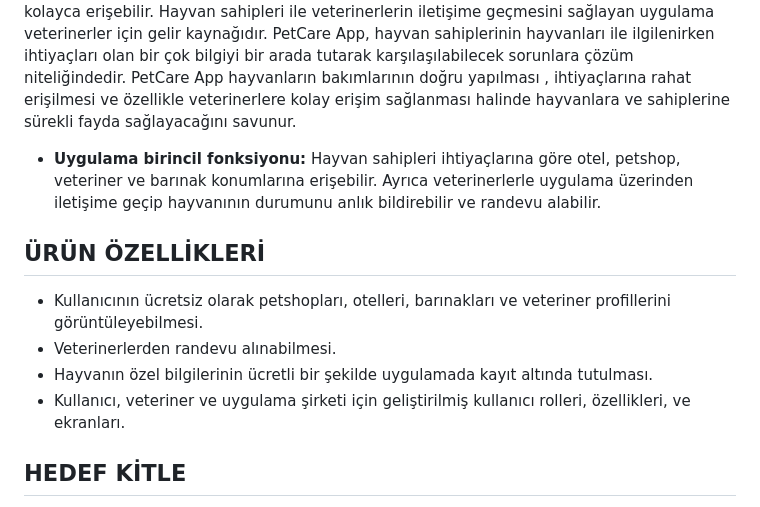
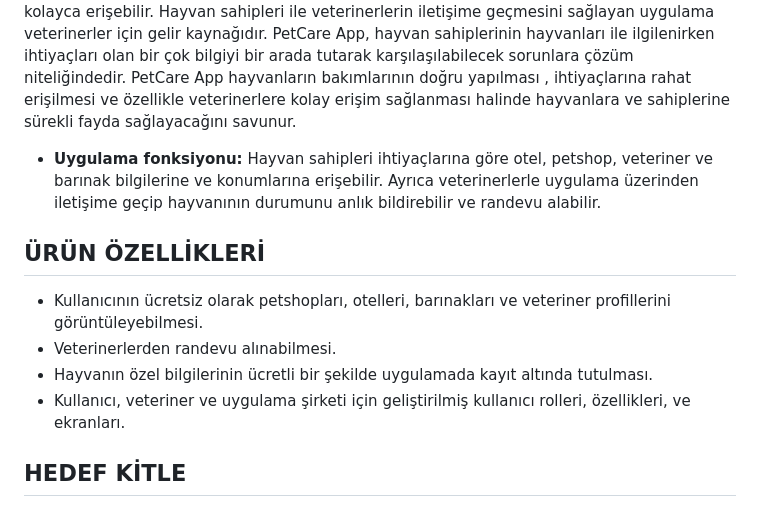
Before and after one commit to ElanurToptas/ANTHELION, a Markdown page: README.md, the part around the change. GitHub-like rendering.

```diff
--- a/README.md
+++ b/README.md
@@ -17,13 +17,13 @@ Takım Flutter-10
 ## ÜRÜN AÇIKLAMASI
 PetCare App, hayvan sahiplerinin bulundukları konuma en yakın petshoplara, otellere, veterinerlere, barınaklara ve hayvanlarla ilgili bilgilere erişimi kolaylaştırır. Ayrıca hayvan sahipleri ücretli olarak evcil hayvan karnesine, aşı takvimine, tahlillere ve geçmiş randevulara  kolayca erişebilir. Hayvan sahipleri ile veterinerlerin iletişime geçmesini sağlayan uygulama veterinerler için gelir kaynağıdır. PetCare App, hayvan sahiplerinin hayvanları ile ilgilenirken ihtiyaçları olan bir çok bilgiyi bir arada tutarak karşılaşılabilecek sorunlara çözüm niteliğindedir. PetCare App hayvanların bakımlarının doğru yapılması , ihtiyaçlarına rahat erişilmesi ve özellikle veterinerlere kolay erişim sağlanması halinde hayvanlara ve sahiplerine sürekli fayda sağlayacağını savunur.
 
-- **Uygulama birincil fonksiyonu:** Hayvan sahipleri ihtiyaçlarına göre otel, petshop, veteriner ve barınak konumlarına erişebilir. Ayrıca veterinerlerle uygulama üzerinden iletişime geçip hayvanının durumunu anlık bildirebilir ve randevu alabilir.
+- **Uygulama fonksiyonu:** Hayvan sahipleri ihtiyaçlarına göre otel, petshop, veteriner ve barınak  bilgilerine ve konumlarına erişebilir. Ayrıca veterinerlerle uygulama üzerinden iletişime geçip hayvanının durumunu anlık bildirebilir ve randevu alabilir.
 
 ## ÜRÜN ÖZELLİKLERİ
 - Kullanıcının ücretsiz olarak petshopları, otelleri, barınakları ve veteriner profillerini görüntüleyebilmesi.
 - Veterinerlerden randevu alınabilmesi.
 - Hayvanın özel bilgilerinin ücretli bir şekilde uygulamada kayıt altında tutulması.
-- Kullanıcı, veteriner ve uygulama şirketi için geliştirilmiş kullanıcı rolleri, özellikleri,  ve ekranları.
+- Kullanıcı, veteriner ve uygulama şirketi için geliştirilmiş kullanıcı rolleri, özellikleri, ve ekranları.
 
 ## HEDEF KİTLE
 - Hayvan sahipleri
```
